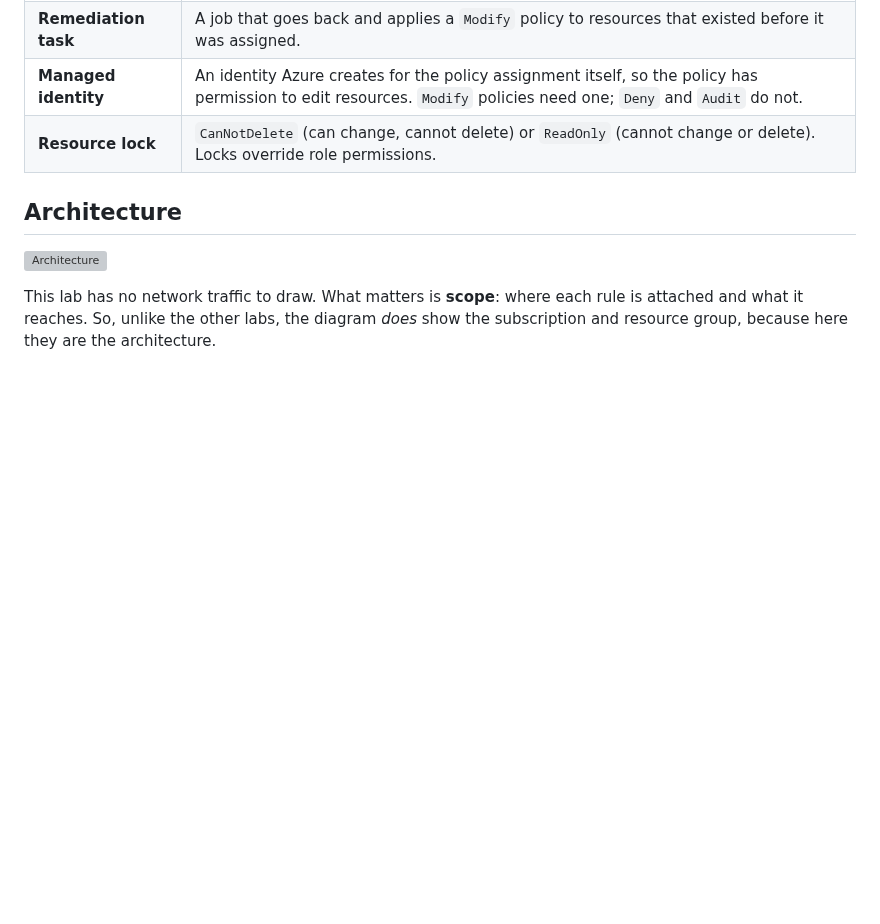
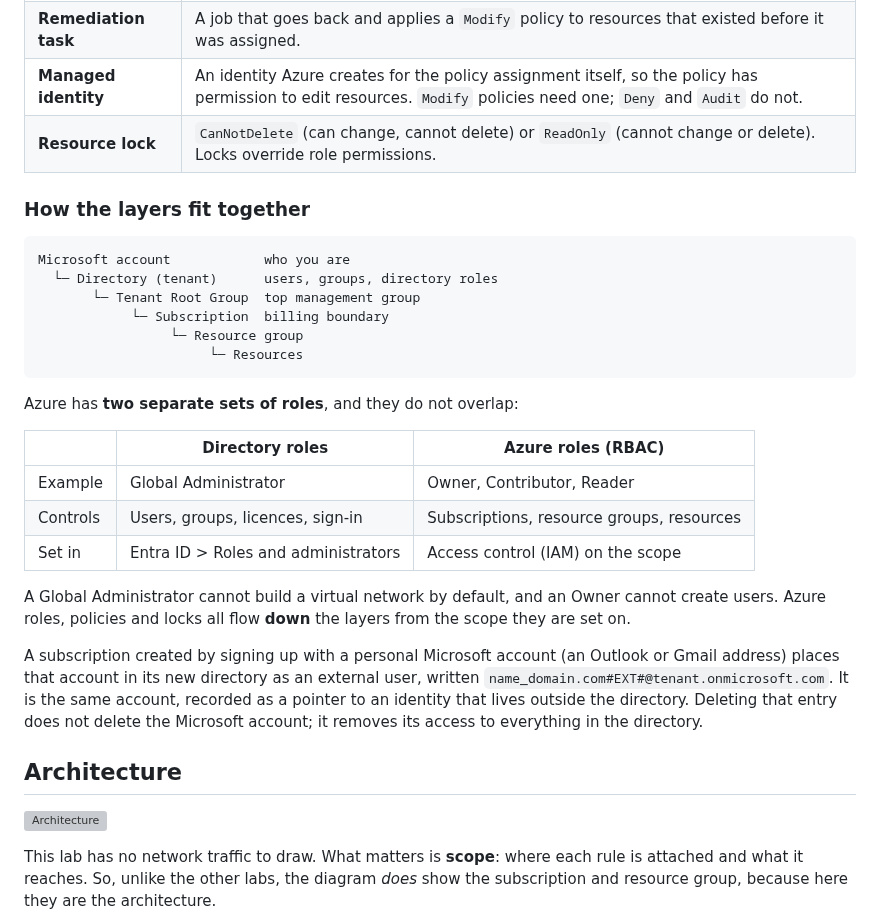
Before and after one commit to noble-antwi/azure-labs, a Markdown page: 01-governance-tagging/README.md, the part around one of its changes. Drawn GitHub-style; blank space fills up the shorter version; grey boxes are pictures that could not be loaded.

````diff
--- a/01-governance-tagging/README.md
+++ b/01-governance-tagging/README.md
@@ -48,6 +48,36 @@ Three things this lab sets out to answer:
 | **Remediation task** | A job that goes back and applies a `Modify` policy to resources that existed before it was assigned. |
 | **Managed identity** | An identity Azure creates for the policy assignment itself, so the policy has permission to edit resources. `Modify` policies need one; `Deny` and `Audit` do not. |
 | **Resource lock** | `CanNotDelete` (can change, cannot delete) or `ReadOnly` (cannot change or delete). Locks override role permissions. |
+
+### How the layers fit together
+
+```
+Microsoft account            who you are
+  └─ Directory (tenant)      users, groups, directory roles
+       └─ Tenant Root Group  top management group
+            └─ Subscription  billing boundary
+                 └─ Resource group
+                      └─ Resources
+```
+
+Azure has **two separate sets of roles**, and they do not overlap:
+
+| | Directory roles | Azure roles (RBAC) |
+|---|---|---|
+| Example | Global Administrator | Owner, Contributor, Reader |
+| Controls | Users, groups, licences, sign-in | Subscriptions, resource groups, resources |
+| Set in | Entra ID > Roles and administrators | Access control (IAM) on the scope |
+
+A Global Administrator cannot build a virtual network by default, and an Owner
+cannot create users. Azure roles, policies and locks all flow **down** the
+layers from the scope they are set on.
+
+A subscription created by signing up with a personal Microsoft account (an
+Outlook or Gmail address) places that account in its new directory as an
+external user, written `name_domain.com#EXT#@tenant.onmicrosoft.com`. It is the
+same account, recorded as a pointer to an identity that lives outside the
+directory. Deleting that entry does not delete the Microsoft account; it
+removes its access to everything in the directory.
 
 ## Architecture
 
````
Also changed, not shown: other parts of 01-governance-tagging/README.md (+18 -2 lines), 01-governance-tagging/screenshots/01-02-vnet-before-no-tags.png (added).
